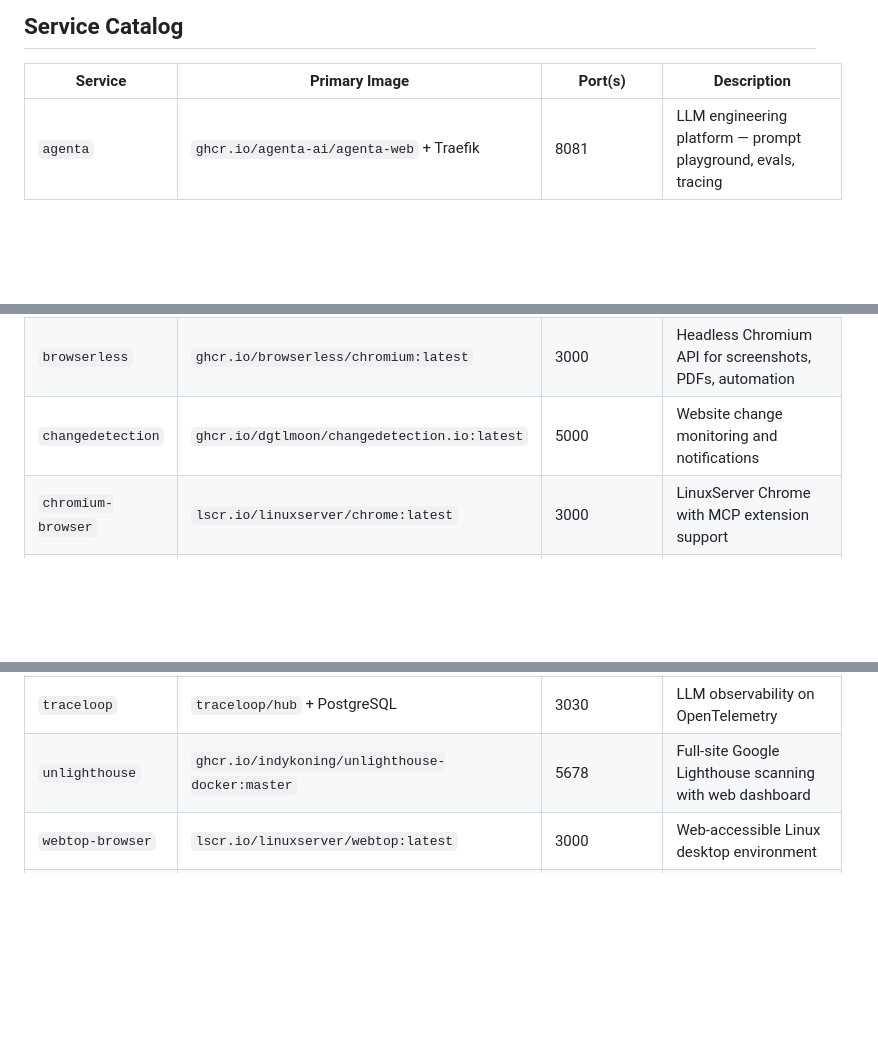
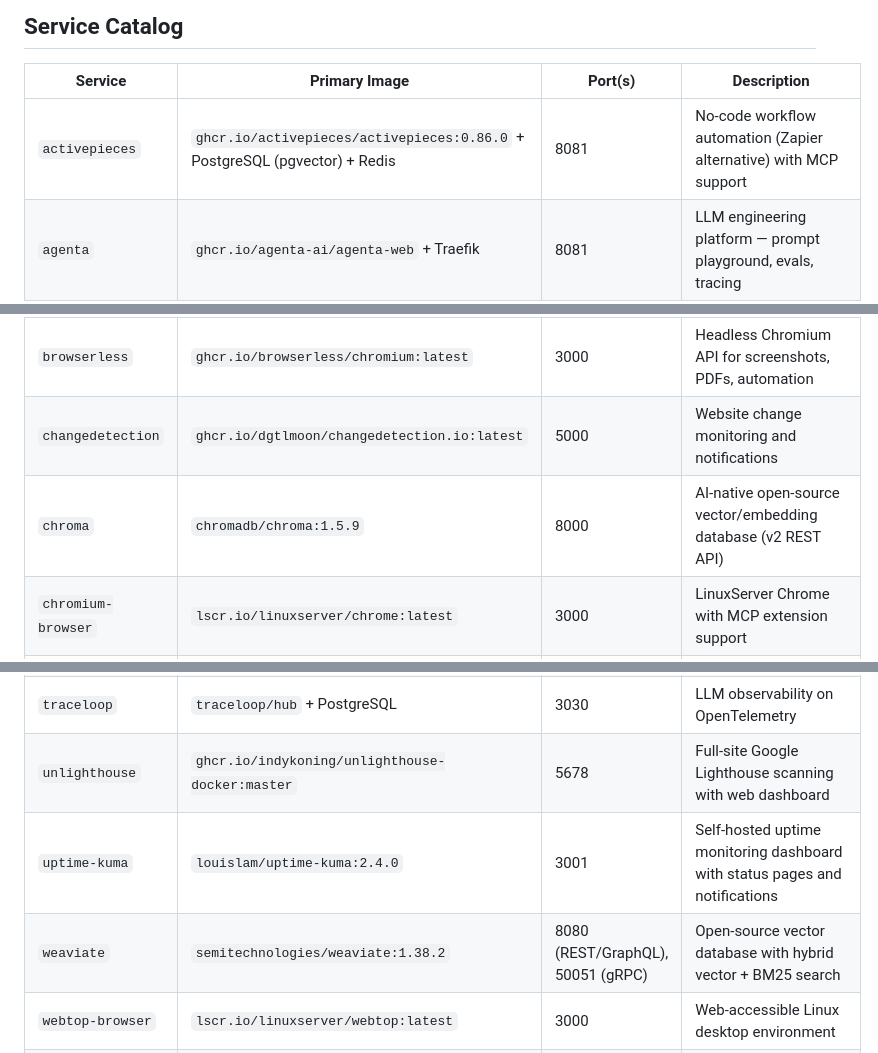
Before and after one commit to ynfra/ysandbox, a Markdown page: AGENTS.md, 3 parts joined by grey strips. GitHub-like rendering; blank space fills up the shorter version.

```diff
--- a/AGENTS.md
+++ b/AGENTS.md
@@ -73,11 +73,13 @@ Named Docker volumes (e.g. `db-config`, `deno-cache` in `supabase`) are managed
 
 | Service | Primary Image | Port(s) | Description |
 |---------|--------------|---------|-------------|
+| `activepieces` | `ghcr.io/activepieces/activepieces:0.86.0` + PostgreSQL (pgvector) + Redis | 8081 | No-code workflow automation (Zapier alternative) with MCP support |
 | `agenta` | `ghcr.io/agenta-ai/agenta-web` + Traefik | 8081 | LLM engineering platform — prompt playground, evals, tracing |
 | `agentregistry` | `ghcr.io/agentregistry-dev/agentregistry/server` + PostgreSQL | 12121 (UI/API), 31313 (MCP) | Registry for MCP servers, agents, skills, and prompts |
 | `anythingllm` | `mintplexlabs/anythingllm:latest` | 3001 | Document-aware AI chat with RAG |
 | `browserless` | `ghcr.io/browserless/chromium:latest` | 3000 | Headless Chromium API for screenshots, PDFs, automation |
 | `changedetection` | `ghcr.io/dgtlmoon/changedetection.io:latest` | 5000 | Website change monitoring and notifications |
+| `chroma` | `chromadb/chroma:1.5.9` | 8000 | AI-native open-source vector/embedding database (v2 REST API) |
 | `chromium-browser` | `lscr.io/linuxserver/chrome:latest` | 3000 | LinuxServer Chrome with MCP extension support |
 | `crawl4ai` | `unclecode/crawl4ai:latest` | 11235 | AI-powered web crawler with structured data extraction |
 | `dify` | `langgenius/dify-api` + `dify-web` + `dify-sandbox` + PostgreSQL + Redis + Weaviate + Nginx | 8080 | Visual LLM app/workflow builder; apps can be exposed as MCP servers |
@@ -139,6 +143,8 @@ Named Docker volumes (e.g. `db-config`, `deno-cache` in `supabase`) are managed
 | `tika` | `apache/tika:latest` | 9998 | Content detection and extraction (1000+ file formats) |
 | `traceloop` | `traceloop/hub` + PostgreSQL | 3030 | LLM observability on OpenTelemetry |
 | `unlighthouse` | `ghcr.io/indykoning/unlighthouse-docker:master` | 5678 | Full-site Google Lighthouse scanning with web dashboard |
+| `uptime-kuma` | `louislam/uptime-kuma:2.4.0` | 3001 | Self-hosted uptime monitoring dashboard with status pages and notifications |
+| `weaviate` | `semitechnologies/weaviate:1.38.2` | 8080 (REST/GraphQL), 50051 (gRPC) | Open-source vector database with hybrid vector + BM25 search |
 | `webtop-browser` | `lscr.io/linuxserver/webtop:latest` | 3000 | Web-accessible Linux desktop environment |
 | `windmill` | `ghcr.io/windmill-labs/windmill` (via `$WM_IMAGE`) + Caddy + PostgreSQL | 8000 | Workflow engine with Caddy reverse proxy |
 | `yellowlabtools` | `ousamabenyounes/yellowlabtools:latest` | 8383 | Web page performance and front-end quality analysis |
```
Also changed, not shown: other parts of AGENTS.md (+2 -0 lines), README.md (+6 -0 lines).
